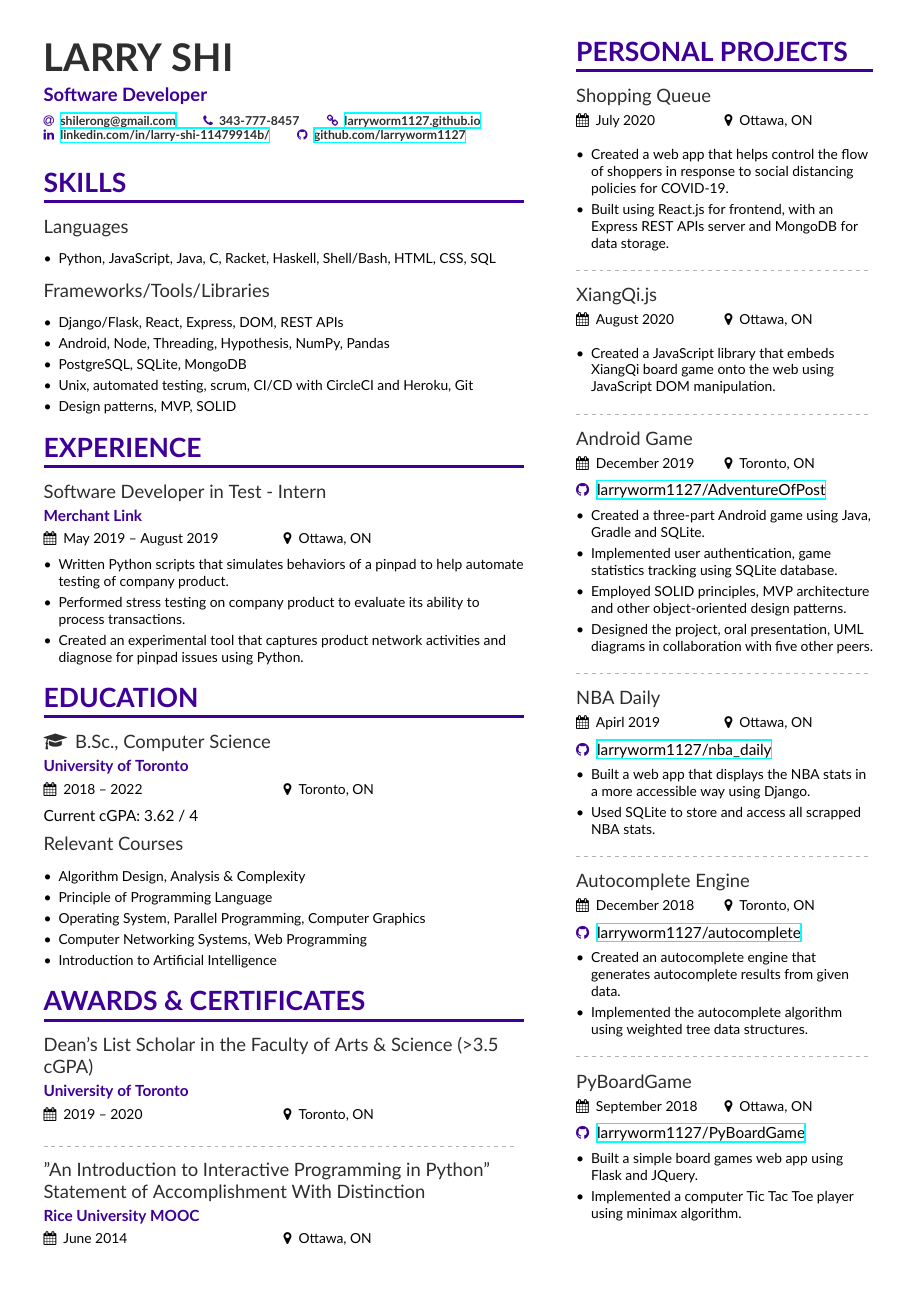
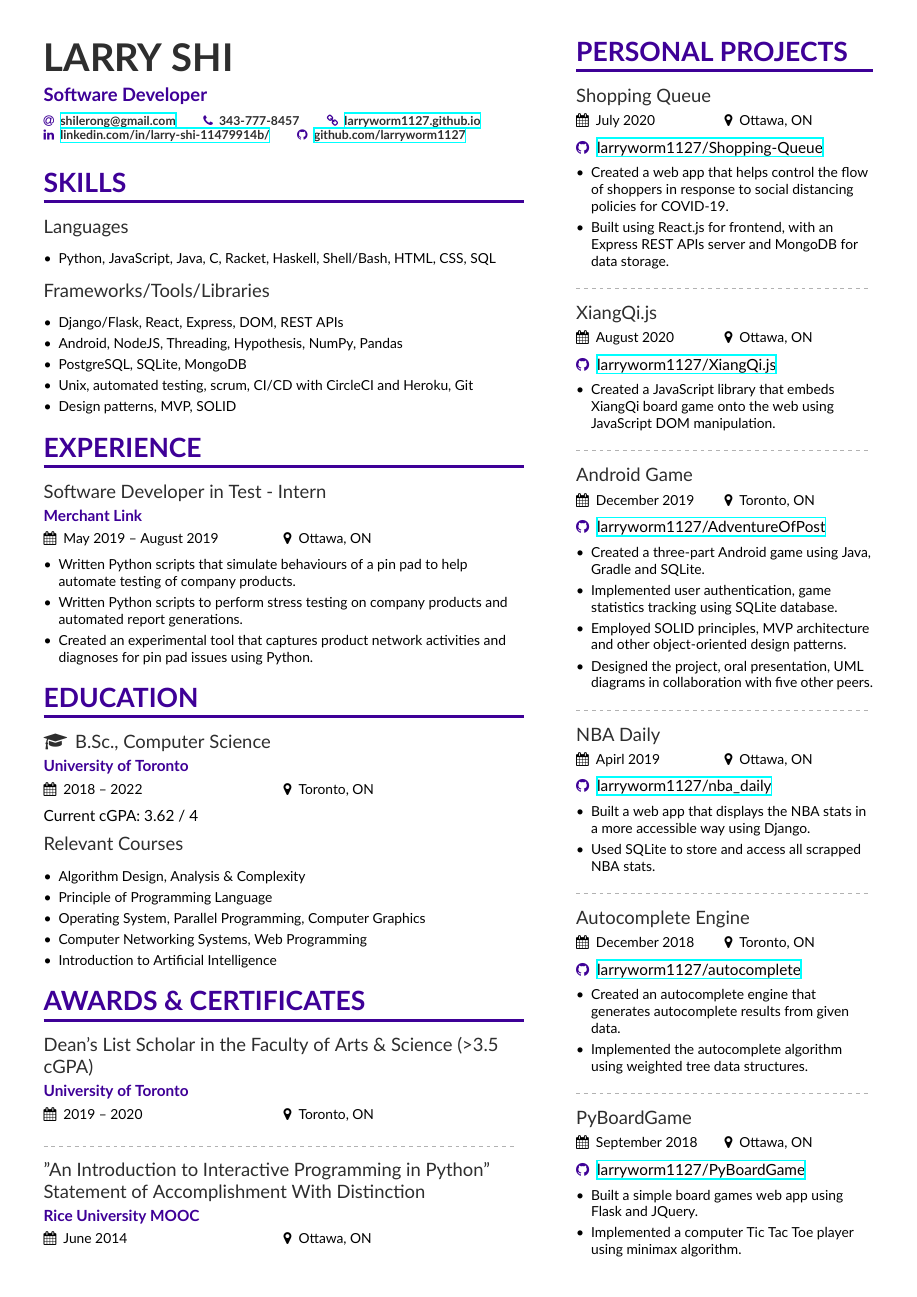
Before and after one commit to larryworm1127/larryworm1127.github.io, a LaTeX CV (resume/resume.tex, which reads resume/page1sidebar.tex): the whole page. Compiled offline with XeLaTeX.

Commit message:
updated resume

```diff
--- a/resume/page1sidebar.tex
+++ b/resume/page1sidebar.tex
@@ -2,6 +2,7 @@
 \cvsection[]{Personal Projects}
 
 \cvevent{Shopping Queue}{}{July 2020}{Ottawa, ON}
+\github{\href{https://github.com/larryworm1127/Shopping-Queue}{larryworm1127/Shopping-Queue}}
 
 \vspace{5pt}
 
@@ -13,6 +14,7 @@
 \divider
 
 \cvevent{XiangQi.js}{}{August 2020}{Ottawa, ON}
+\github{\href{https://github.com/larryworm1127/XiangQi.js}{larryworm1127/XiangQi.js}}
 
 \vspace{5pt}
 
--- a/resume/resume.tex
+++ b/resume/resume.tex
@@ -100,7 +100,7 @@
 
 \begin{itemize}
   \item Django/Flask, React, Express, DOM, REST APIs
-  \item Android, Node, Threading, Hypothesis, NumPy, Pandas
+  \item Android, NodeJS, Threading, Hypothesis, NumPy, Pandas
   \item PostgreSQL, SQLite, MongoDB
   \item Unix, automated testing, scrum, CI/CD with CircleCI and Heroku, Git
   \item Design patterns, MVP, SOLID
@@ -111,9 +111,9 @@
 
 \cvevent{Software Developer in Test - Intern}{Merchant Link}{May 2019 -- August 2019}{Ottawa, ON}
 \begin{itemize}
-\item Written Python scripts that simulates behaviors of a pinpad to help automate testing of company product.
-\item Performed stress testing on company product to evaluate its ability to process transactions.
-\item Created an experimental tool that captures product network activities and diagnose for pinpad issues using Python.
+\item Written Python scripts that simulate behaviours of a pin pad to help automate testing of company products.
+\item Written Python scripts to perform stress testing on company products and automated report generations.
+\item Created an experimental tool that captures product network activities and diagnoses for pin pad issues using Python.
 \end{itemize}
 
 
```
Also changed, not shown: resume/resume.pdf.
